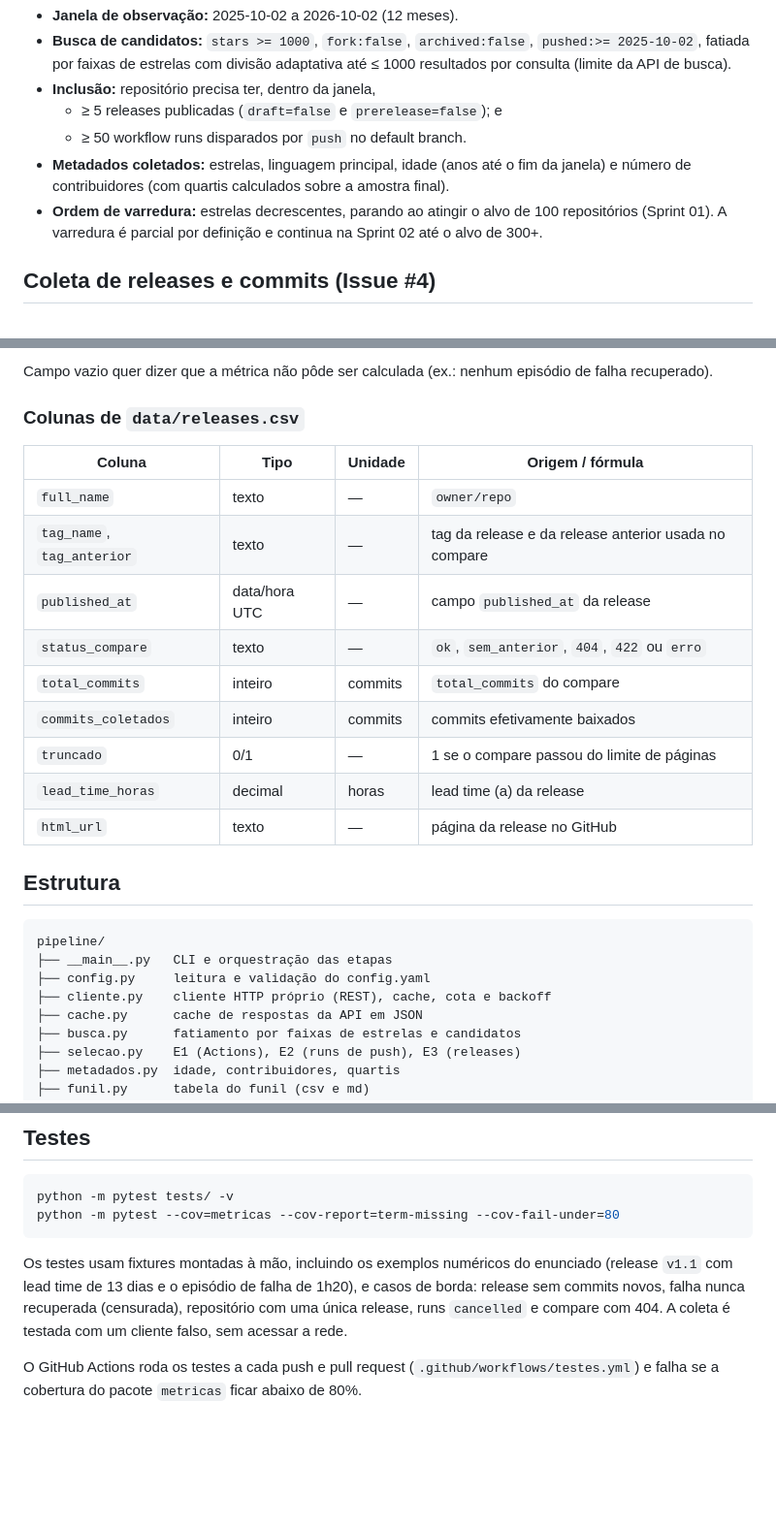
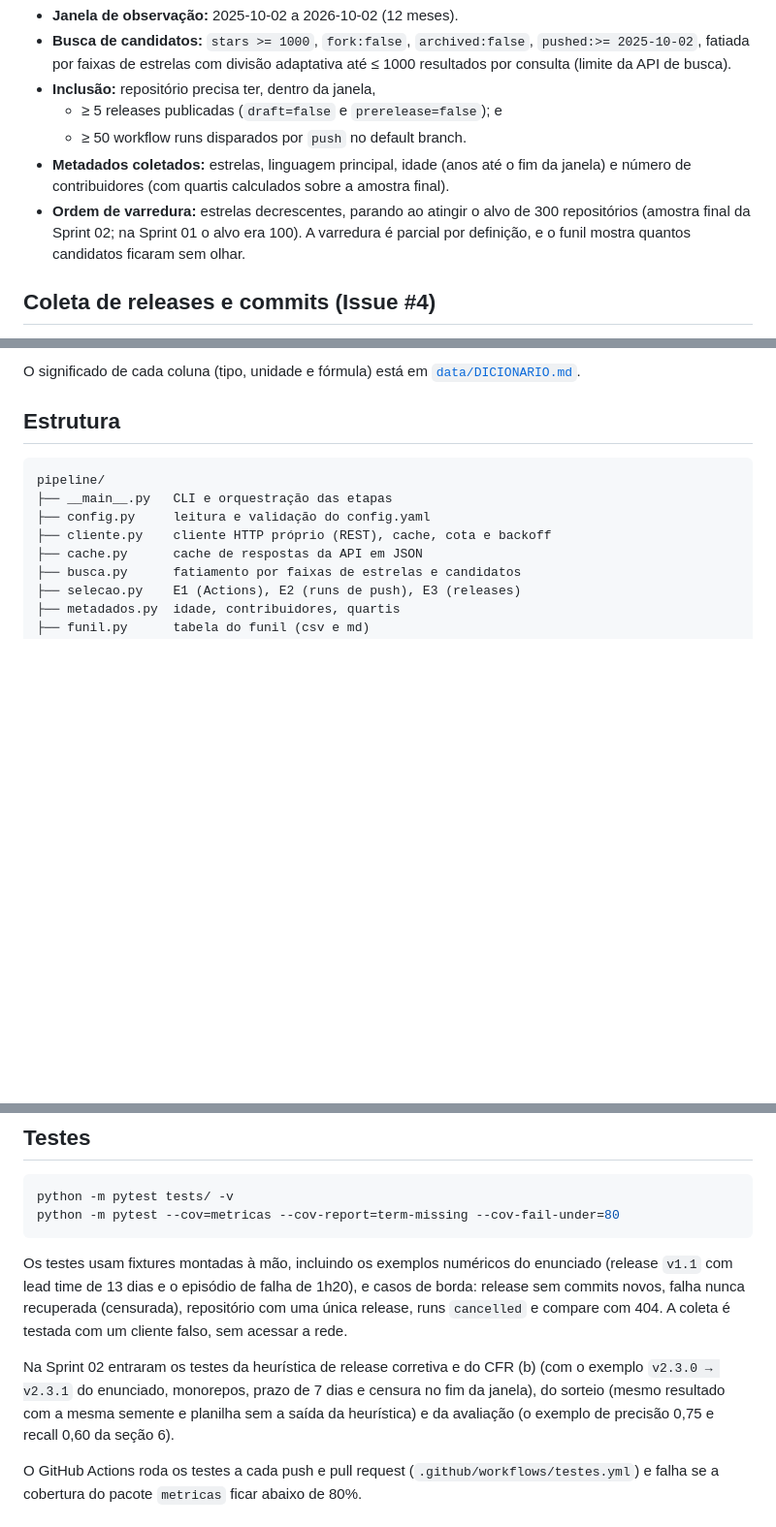
Before and after one commit to Gmbferreira/Mineracao-Metricas-DORA, a Markdown page: README.md, 3 parts joined by grey strips. Shown at 97% size. Rendered like a GitHub page; blank space fills up the shorter version.

```diff
--- a/README.md
+++ b/README.md
@@ -89,8 +90,9 @@ deram erro.
   (anos até o fim da janela) e número de contribuidores (com quartis
   calculados sobre a amostra final).
 - **Ordem de varredura:** estrelas decrescentes, parando ao atingir o alvo de
-  100 repositórios (Sprint 01). A varredura é parcial por definição e continua
-  na Sprint 02 até o alvo de 300+.
+  300 repositórios (amostra final da Sprint 02; na Sprint 01 o alvo era 100). A
+  varredura é parcial por definição, e o funil mostra quantos candidatos
+  ficaram sem olhar.
 
 ## Coleta de releases e commits (Issue #4)
 
@@ -207,19 +202,5 @@ repetir as chamadas já feitas.
-Campo vazio quer dizer que a métrica não pôde ser calculada (ex.: nenhum
-episódio de falha recuperado).
-
-### Colunas de `data/releases.csv`
-
-| Coluna | Tipo | Unidade | Origem / fórmula |
-|---|---|---|---|
-| `full_name` | texto | — | `owner/repo` |
-| `tag_name`, `tag_anterior` | texto | — | tag da release e da release anterior usada no compare |
-| `published_at` | data/hora UTC | — | campo `published_at` da release |
-| `status_compare` | texto | — | `ok`, `sem_anterior`, `404`, `422` ou `erro` |
-| `total_commits` | inteiro | commits | `total_commits` do compare |
-| `commits_coletados` | inteiro | commits | commits efetivamente baixados |
-| `truncado` | 0/1 | — | 1 se o compare passou do limite de páginas |
-| `lead_time_horas` | decimal | horas | lead time (a) da release |
-| `html_url` | texto | — | página da release no GitHub |
+O significado de cada coluna (tipo, unidade e fórmula) está em
+[`data/DICIONARIO.md`](data/DICIONARIO.md).
 
 ## Estrutura
 
@@ -272,6 +257,12 @@ enunciado (release `v1.1` com lead time de 13 dias e o episódio de falha de
 (censurada), repositório com uma única release, runs `cancelled` e compare com
 404. A coleta é testada com um cliente falso, sem acessar a rede.
 
+Na Sprint 02 entraram os testes da heurística de release corretiva e do CFR (b)
+(com o exemplo `v2.3.0 → v2.3.1` do enunciado, monorepos, prazo de 7 dias e
+censura no fim da janela), do sorteio (mesmo resultado com a mesma semente e
+planilha sem a saída da heurística) e da avaliação (o exemplo de precisão 0,75
+e recall 0,60 da seção 6).
+
 O GitHub Actions roda os testes a cada push e pull request
 (`.github/workflows/testes.yml`) e falha se a cobertura do pacote `metricas`
 ficar abaixo de 80%.
```
Also changed, not shown: other parts of README.md (+43 -45 lines).
